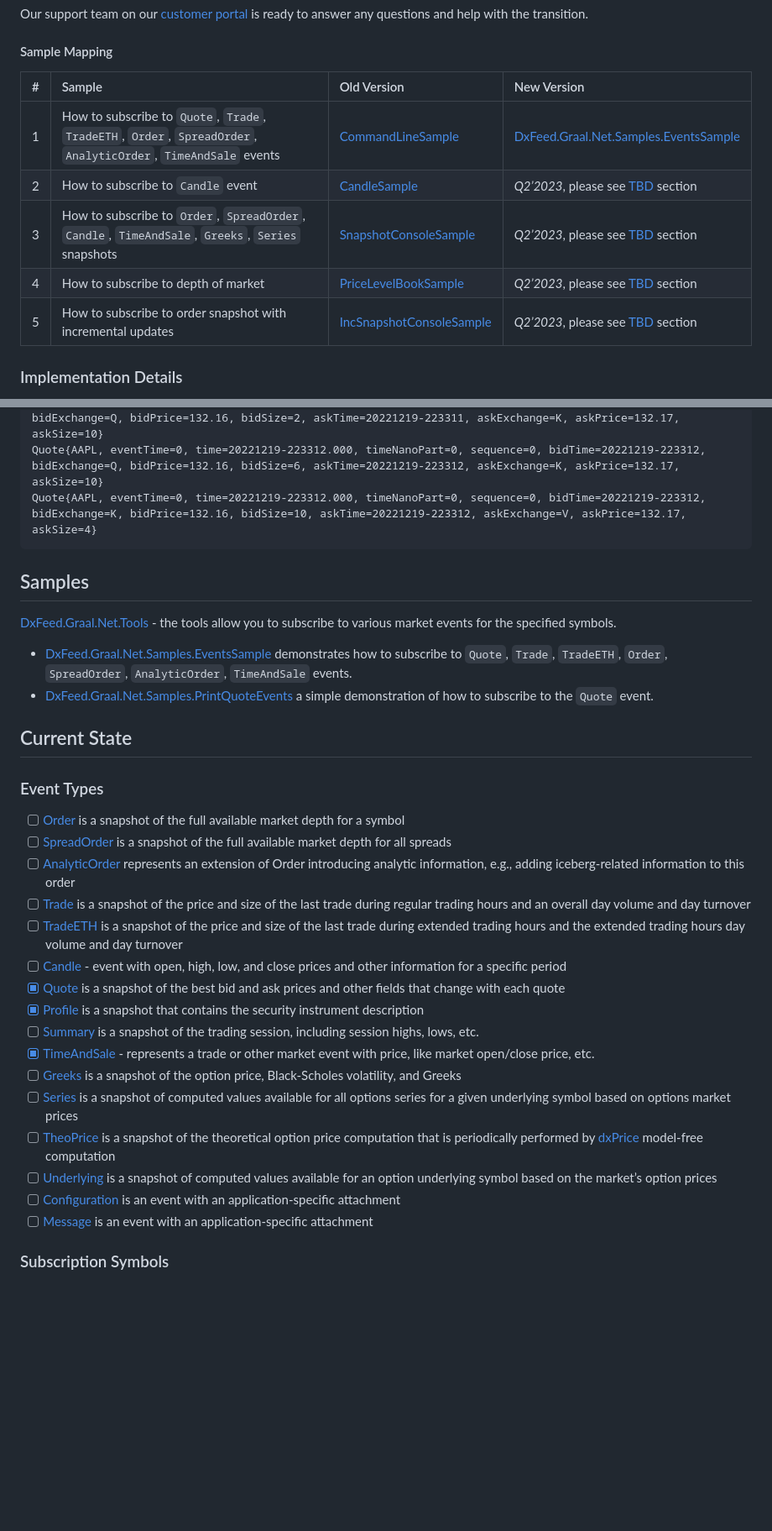
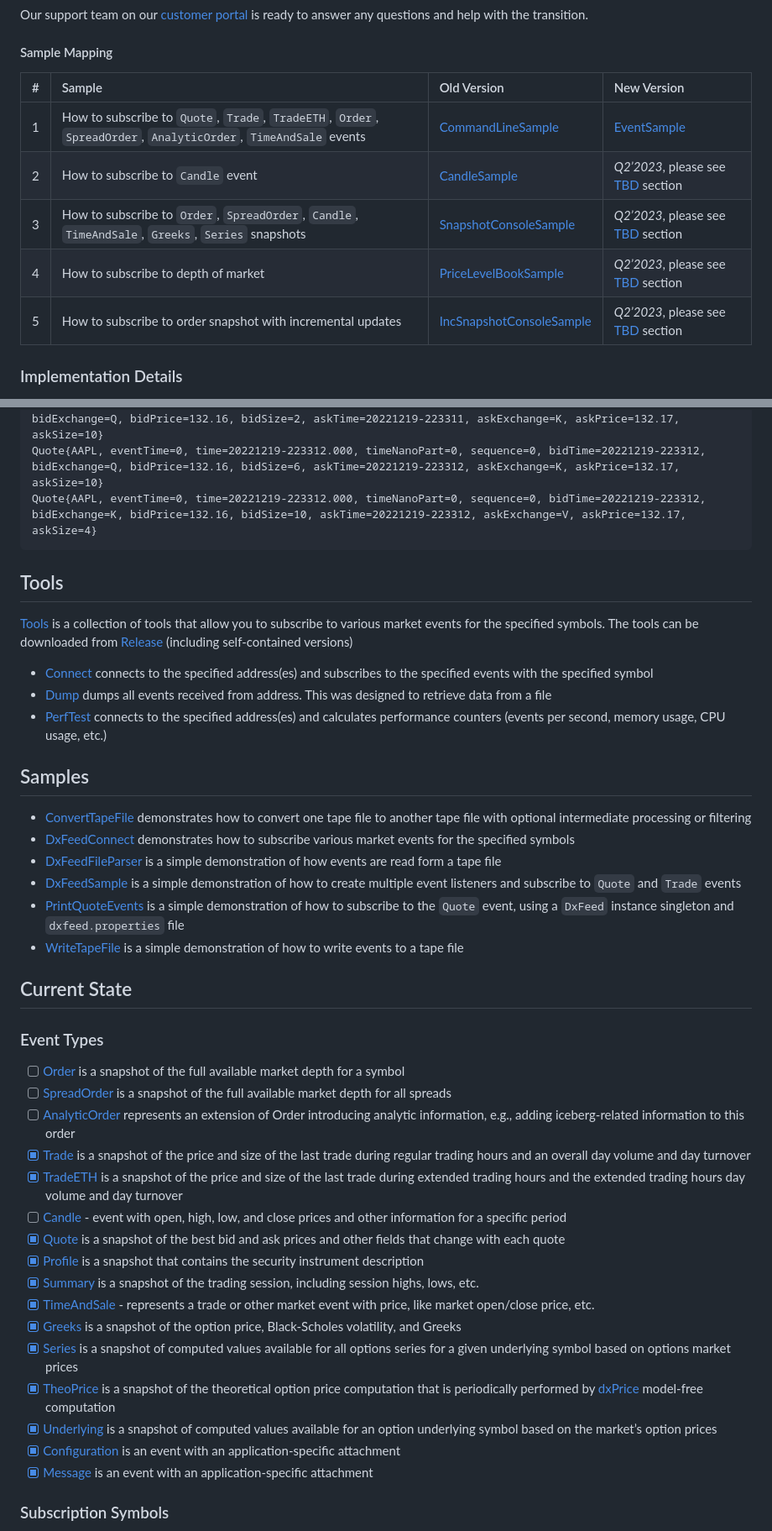
Before and after one commit to dxFeed/dxfeed-graal-cxx-api, a Markdown page: README.md, 2 parts joined by grey strips. Shown at 84% size. GitHub-like rendering; folded sections open; blank space fills up the shorter version.

```diff
--- a/README.md
+++ b/README.md
@@ -94,13 +94,13 @@ ready to answer any questions and help with the transition.
 
 #### Sample Mapping
 
-|  #  | Sample                                                                                                                            | Old Version                                                                                                                           | New Version                                                  |
-|:---:|:----------------------------------------------------------------------------------------------------------------------------------|:--------------------------------------------------------------------------------------------------------------------------------------|:-------------------------------------------------------------|
-|  1  | How to subscribe to `Quote`, `Trade`, `TradeETH`, `Order`, `SpreadOrder`, `AnalyticOrder`, `TimeAndSale` events                   | [CommandLineSample](https://github.com/dxFeed/dxfeed-c-api/tree/master/samples/CommandLineSample)                                     | [DxFeed.Graal.Net.Samples.EventsSample](samples/EventSample) |
-|  2  | How to subscribe to `Candle` event                                                                                                | [CandleSample](https://github.com/dxFeed/dxfeed-c-api/tree/master/samples/CandleSample)                                               | *Q2’2023*, please see [TBD](#future-development) section     |
-|  3  | How to subscribe to `Order`, `SpreadOrder`, `Candle`, `TimeAndSale`, `Greeks`, `Series` snapshots                                 | [SnapshotConsoleSample](https://github.com/dxFeed/dxfeed-c-api/tree/master/samples/SnapshotConsoleSample)                             | *Q2’2023*, please see [TBD](#future-development) section     |
-|  4  | How to subscribe to depth of market                                                                                               | [PriceLevelBookSample](https://github.com/dxFeed/dxfeed-c-api/tree/master/samples/PriceLevelBookSample)                               | *Q2’2023*, please see [TBD](#future-development) section     |
-|  5  | How to subscribe to order snapshot with incremental updates                                                                       | [IncSnapshotConsoleSample](https://github.com/dxFeed/dxfeed-c-api/tree/master/samples/IncSnapshotConsoleSample)                       | *Q2’2023*, please see [TBD](#future-development) section     |
+|  #  | Sample                                                                                                                            | Old Version                                                                                                                           | New Version                                              |
+|:---:|:----------------------------------------------------------------------------------------------------------------------------------|:--------------------------------------------------------------------------------------------------------------------------------------|:---------------------------------------------------------|
+|  1  | How to subscribe to `Quote`, `Trade`, `TradeETH`, `Order`, `SpreadOrder`, `AnalyticOrder`, `TimeAndSale` events                   | [CommandLineSample](https://github.com/dxFeed/dxfeed-c-api/tree/master/samples/CommandLineSample)                                     | [EventSample](samples/cpp/EventsSample)                  |
+|  2  | How to subscribe to `Candle` event                                                                                                | [CandleSample](https://github.com/dxFeed/dxfeed-c-api/tree/master/samples/CandleSample)                                               | *Q2’2023*, please see [TBD](#future-development) section |
+|  3  | How to subscribe to `Order`, `SpreadOrder`, `Candle`, `TimeAndSale`, `Greeks`, `Series` snapshots                                 | [SnapshotConsoleSample](https://github.com/dxFeed/dxfeed-c-api/tree/master/samples/SnapshotConsoleSample)                             | *Q2’2023*, please see [TBD](#future-development) section |
+|  4  | How to subscribe to depth of market                                                                                               | [PriceLevelBookSample](https://github.com/dxFeed/dxfeed-c-api/tree/master/samples/PriceLevelBookSample)                               | *Q2’2023*, please see [TBD](#future-development) section |
+|  5  | How to subscribe to order snapshot with incremental updates                                                                       | [IncSnapshotConsoleSample](https://github.com/dxFeed/dxfeed-c-api/tree/master/samples/IncSnapshotConsoleSample)                       | *Q2’2023*, please see [TBD](#future-development) section |
 
 ### Implementation Details
 
@@ -211,17 +201,34 @@ Quote{AAPL, eventTime=0, time=20221219-223312.000, timeNanoPart=0, sequence=0, b
 
 </details>
 
+## Tools
+
+[Tools](https://github.com/dxFeed/dxfeed-graal-cxx-api/blob/main/tools/Tools/)
+is a collection of tools that allow you to subscribe to various market events for the specified symbols. The tools can
+be downloaded from [Release](https://github.com/dxFeed/dxfeed-graal-cxx-api/releases) (including self-contained versions)
+* [Connect](https://github.com/dxFeed/dxfeed-graal-cxx-api/blob/main/tools/Tools/src/Connect/ConnectTool.cpp)
+  connects to the specified address(es) and subscribes to the specified events with the specified symbol
+* [Dump](https://github.com/dxFeed/dxfeed-graal-cxx-api/blob/main/tools/Tools/src/Dump/DumpTool.cpp)
+  dumps all events received from address. This was designed to retrieve data from a file
+* [PerfTest](https://github.com/dxFeed/dxfeed-graal-cxx-api/blob/main/tools/Tools/src/PerfTest/PerfTestTool.cpp)
+  connects to the specified address(es) and calculates performance counters (events per second, memory usage, CPU usage,
+  etc.)
+
 ## Samples
 
-[DxFeed.Graal.Net.Tools](src/DxFeed.Graal.Net.Tools) - the tools allow you to subscribe to various market events for
-the
-specified symbols.
-
-* [DxFeed.Graal.Net.Samples.EventsSample](samples/EventSample) demonstrates how to subscribe
-  to `Quote`, `Trade`, `TradeETH`, `Order`, `SpreadOrder`, `AnalyticOrder`, `TimeAndSale`
-  events.
-* [DxFeed.Graal.Net.Samples.PrintQuoteEvents](samples/PrintQuoteEvents) a simple demonstration of how to subscribe to
-  the `Quote` event.
+* [ConvertTapeFile](https://github.com/dxFeed/dxfeed-graal-cxx-api/blob/main/samples/cpp/ConvertTapeFile/src/main.cpp)
+  demonstrates how to convert one tape file to another tape file with optional intermediate processing or filtering
+* [DxFeedConnect](https://github.com/dxFeed/dxfeed-graal-cxx-api/blob/main/samples/cpp/DxFeedConnect/src/main.cpp)
+  demonstrates how to subscribe various market events for the specified symbols
+* [DxFeedFileParser](https://github.com/dxFeed/dxfeed-graal-cxx-api/blob/main/samples/cpp/DxFeedFileParser/src/main.cpp)
+  is a simple demonstration of how events are read form a tape file
+* [DxFeedSample](https://github.com/dxFeed/dxfeed-graal-cxx-api/blob/main/samples/cpp/DxFeedSample/src/main.cpp)
+  is a simple demonstration of how to create multiple event listeners and subscribe to `Quote` and `Trade` events
+* [PrintQuoteEvents](https://github.com/dxFeed/dxfeed-graal-cxx-api/blob/main/samples/cpp/PrintQuoteEvents/src/main.cpp)
+  is a simple demonstration of how to subscribe to the `Quote` event, using a `DxFeed` instance singleton
+  and `dxfeed.properties` file
+* [WriteTapeFile](https://github.com/dxFeed/dxfeed-graal-cxx-api/blob/main/samples/cpp/WriteTapeFile/src/main.cpp)
+  is a simple demonstration of how to write events to a tape file
 
 ## Current State
 
@@ -234,10 +241,10 @@ specified symbols.
 - [ ] [AnalyticOrder](https://docs.dxfeed.com/dxfeed/api/com/dxfeed/event/market/AnalyticOrder.html) represents an
   extension of Order introducing analytic information, e.g., adding iceberg-related
   information to this order
-- [ ] [Trade](https://docs.dxfeed.com/dxfeed/api/com/dxfeed/event/market/Trade.html) is a snapshot of the price and size
+- [x] [Trade](https://docs.dxfeed.com/dxfeed/api/com/dxfeed/event/market/Trade.html) is a snapshot of the price and size
   of the last trade during regular trading hours and an overall day
   volume and day turnover
-- [ ] [TradeETH](https://docs.dxfeed.com/dxfeed/api/com/dxfeed/event/market/TradeETH.html) is a snapshot of the price
+- [x] [TradeETH](https://docs.dxfeed.com/dxfeed/api/com/dxfeed/event/market/TradeETH.html) is a snapshot of the price
   and size of the last trade during extended trading hours and the extended
   trading hours day volume and day turnover
 - [ ] [Candle](https://docs.dxfeed.com/dxfeed/api/com/dxfeed/event/candle/Candle.html) - event with open, high, low, and
@@ -246,22 +253,22 @@ specified symbols.
   ask prices and other fields that change with each quote
 - [x] [Profile](https://docs.dxfeed.com/dxfeed/api/com/dxfeed/event/market/Profile.html) is a snapshot that contains the
   security instrument description
-- [ ] [Summary](https://docs.dxfeed.com/dxfeed/api/com/dxfeed/event/market/Summary.html) is a snapshot of the trading
+- [x] [Summary](https://docs.dxfeed.com/dxfeed/api/com/dxfeed/event/market/Summary.html) is a snapshot of the trading
   session, including session highs, lows, etc.
 - [x] [TimeAndSale](https://docs.dxfeed.com/dxfeed/api/com/dxfeed/event/market/TimeAndSale.html) - represents a trade or
   other market event with price, like market open/close price, etc.
-- [ ] [Greeks](https://docs.dxfeed.com/dxfeed/api/com/dxfeed/event/option/Greeks.html) is a snapshot of the option
+- [x] [Greeks](https://docs.dxfeed.com/dxfeed/api/com/dxfeed/event/option/Greeks.html) is a snapshot of the option
   price, Black-Scholes volatility, and Greeks
-- [ ] [Series](https://docs.dxfeed.com/dxfeed/api/com/dxfeed/event/option/Series.html) is a snapshot of computed values
+- [x] [Series](https://docs.dxfeed.com/dxfeed/api/com/dxfeed/event/option/Series.html) is a snapshot of computed values
   available for all options series for a given underlying symbol based on options market prices
-- [ ] [TheoPrice](https://docs.dxfeed.com/dxfeed/api/com/dxfeed/event/option/TheoPrice.html) is a snapshot of the
+- [x] [TheoPrice](https://docs.dxfeed.com/dxfeed/api/com/dxfeed/event/option/TheoPrice.html) is a snapshot of the
   theoretical option price computation that is periodically performed
   by [dxPrice](http://www.devexperts.com/en/products/price.html) model-free computation
-- [ ] [Underlying](https://docs.dxfeed.com/dxfeed/api/com/dxfeed/event/option/Underlying.html) is a snapshot of computed
+- [x] [Underlying](https://docs.dxfeed.com/dxfeed/api/com/dxfeed/event/option/Underlying.html) is a snapshot of computed
   values available for an option underlying symbol based on the market’s option prices
-- [ ] [Configuration](https://docs.dxfeed.com/dxfeed/api/com/dxfeed/event/misc/Configuration.html) is an event with an
+- [x] [Configuration](https://docs.dxfeed.com/dxfeed/api/com/dxfeed/event/misc/Configuration.html) is an event with an
   application-specific attachment
-- [ ] [Message](https://docs.dxfeed.com/dxfeed/api/com/dxfeed/event/misc/Message.html) is an event with an
+- [x] [Message](https://docs.dxfeed.com/dxfeed/api/com/dxfeed/event/misc/Message.html) is an event with an
   application-specific attachment
 
 ### Subscription Symbols
```
Also changed, not shown: other parts of README.md (+20 -30 lines).
